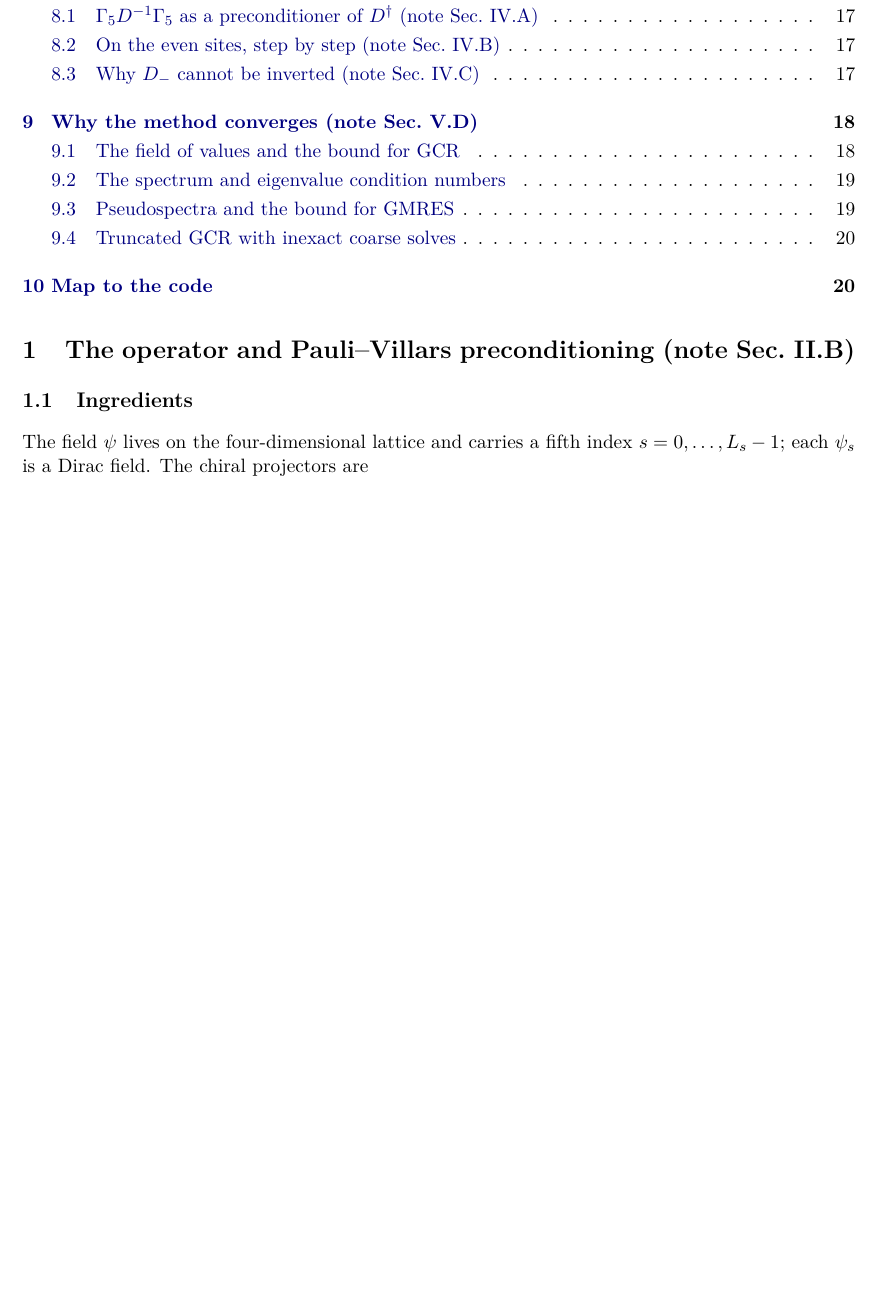
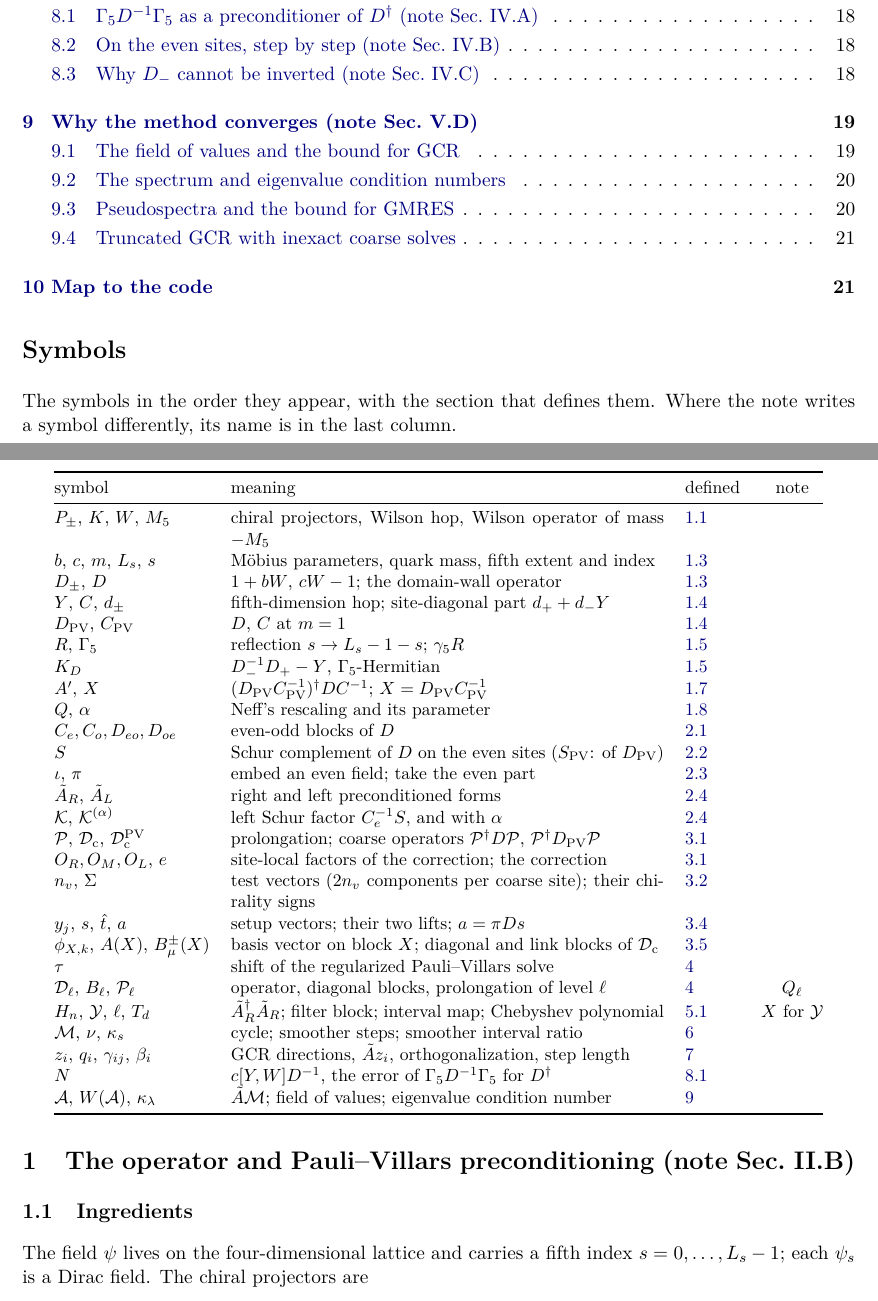
Before and after one commit to atsanroger/RutticeQCD, a LaTeX document (docs/mg_background/MG_WALKTHROUGH.tex): part of page 2 of 20 before the commit and two parts of pages 2 and 3 of 21 after it, the two joined at a grey line, cut so that both start at the same text, the shorter picture padded with empty space. Compiled offline with pdfLaTeX.

Commit message:
MG walkthrough: table of symbols; GCR coefficients named as in the note (gamma, beta)

```diff
--- a/docs/mg_background/MG_WALKTHROUGH.tex
+++ b/docs/mg_background/MG_WALKTHROUGH.tex
@@ -51,10 +51,52 @@ Nothing here is new with respect to the note and the code.
 
 \tableofcontents
 
+\section*{Symbols}
+\addcontentsline{toc}{section}{Symbols}
+The symbols in the order they appear, with the section that defines them. Where the note writes
+a symbol differently, its name is in the last column.
+\begin{center}
+\small
+\begin{tabular}{@{}lp{0.52\linewidth}lc@{}}
+\toprule
+symbol & meaning & defined & note\\
+\midrule
+$P_\pm$, $K$, $W$, $M_5$ & chiral projectors, Wilson hop, Wilson operator of mass $-M_5$ & \ref{sec:ingr} & \\
+$b$, $c$, $m$, $L_s$, $s$ & M\"obius parameters, quark mass, fifth extent and index & \ref{sec:bno} & \\
+$D_\pm$, $D$ & $1+bW$, $cW-1$; the domain-wall operator & \ref{sec:bno} & \\
+$Y$, $C$, $d_\pm$ & fifth-dimension hop; site-diagonal part $d_++d_-Y$ & \ref{sec:split} & \\
+$\Dpv$, $\Cpv$ & $D$, $C$ at $m=1$ & \ref{sec:split} & \\
+$R$, $\Gfive$ & reflection $s\to L_s-1-s$; $\gamma_5R$ & \ref{sec:g5} & \\
+$K_D$ & $D_-^{-1}D_+-Y$, $\Gfive$-Hermitian & \ref{sec:g5} & \\
+$A'$, $X$ & $(\Dpv\Cpv^{-1})\dg DC^{-1}$; $X=\Dpv\Cpv^{-1}$ & \ref{sec:Aprime} & \\
+$Q$, $\alpha$ & Neff's rescaling and its parameter & \ref{sec:neff} & \\
+$\Ce,\Co,D_{eo},D_{oe}$ & even-odd blocks of $D$ & \ref{sec:eoblocks} & \\
+$S$ & Schur complement of $D$ on the even sites ($\Spv$: of $\Dpv$) & \ref{sec:schur} & \\
+$\iota$, $\pi$ & embed an even field; take the even part & \ref{sec:Sinv} & \\
+$\AR$, $\AL$ & right and left preconditioned forms & \ref{sec:pvforms} & \\
+$\mathcal K$, $\mathcal K^{(\alpha)}$ & left Schur factor $\Ce^{-1}S$, and with $\alpha$ & \ref{sec:pvforms} & \\
+$\Pro$, $\Dc$, $\Dcpv$ & prolongation; coarse operators $\Pro\dg D\Pro$, $\Pro\dg\Dpv\Pro$ & \ref{sec:factor} & \\
+$O_R,O_M,O_L$, $e$ & site-local factors of the correction; the correction & \ref{sec:factor} & \\
+$n_v$, $\Sigma$ & test vectors ($2n_v$ components per coarse site); their chirality signs & \ref{sec:agg} & \\
+$y_j$, $s$, $\hat t$, $a$ & setup vectors; their two lifts; $a=\pi Ds$ & \ref{sec:exact} & \\
+$\phi_{X,k}$, $A(X)$, $B^\pm_\mu(X)$ & basis vector on block $X$; diagonal and link blocks of $\Dc$ & \ref{sec:probe} & \\
+$\tau$ & shift of the regularized Pauli--Villars solve & \ref{sec:coarsesolve} & \\
+$\mathcal D_\ell$, $B_\ell$, $\Pro_\ell$ & operator, diagonal blocks, prolongation of level $\ell$ & \ref{sec:coarsesolve} & $Q_\ell$\\
+$H_n$, $\mathcal Y$, $\ell$, $T_d$ & $\AR\dg\AR$; filter block; interval map; Chebyshev polynomial & \ref{sec:filter} & $X$ for $\mathcal Y$\\
+$\mathcal M$, $\nu$, $\kappa_s$ & cycle; smoother steps; smoother interval ratio & \ref{sec:cycle} & \\
+$z_i$, $q_i$, $\gamma_{ij}$, $\beta_i$ & GCR directions, $\tilde Az_i$, orthogonalization, step length & \ref{sec:gcr} & \\
+$N$ & $c[Y,W]D^{-1}$, the error of $\Gfive D^{-1}\Gfive$ for $D\dg$ & \ref{sec:c4} & \\
+$\mathcal A$, $W(\mathcal A)$, $\kappa_\lambda$ & $\tilde A\mathcal M$; field of values; eigenvalue condition number & \ref{sec:why} & \\
+\bottomrule
+\end{tabular}
+\end{center}
+
+
 % ======================================================================
 \section{The operator and Pauli--Villars preconditioning (note Sec.~II.B)}
 
 \subsection{Ingredients}
+\label{sec:ingr}
 The field $\psi$ lives on the four-dimensional lattice and carries a fifth index
 $s=0,\dots,L_s-1$; each $\psi_s$ is a Dirac field. The chiral projectors are
 \begin{equation}
```
Also changed, not shown: docs/mg_background/MG_HMC_WALKTHROUGH.pdf, docs/mg_background/MG_WALKTHROUGH.pdf, docs/mg_background/MG_WALKTHROUGH.tex (33 more changed lines), 2 other files.
